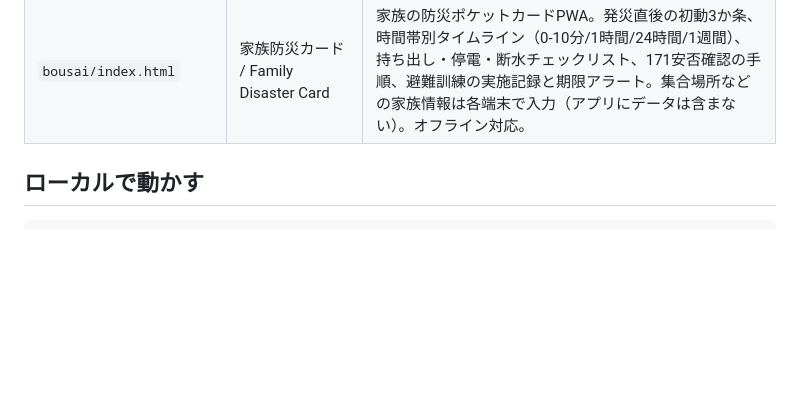
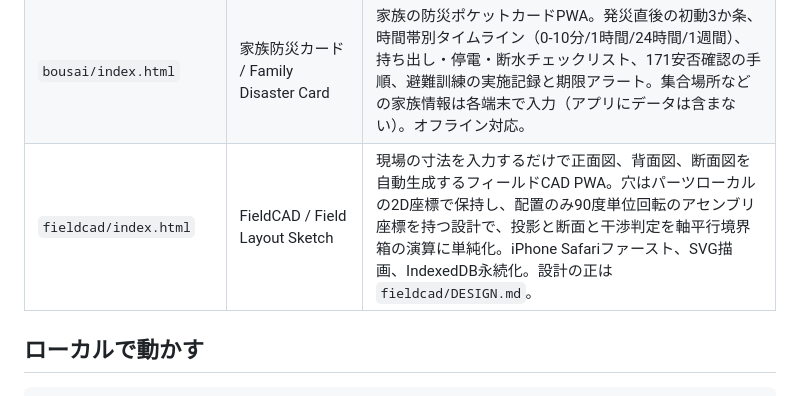
Before and after one commit to yzrswork/yzrswork_ai-skill-recipe, a Markdown page: README.md, the part around the change. Rendered like a GitHub page; blank space fills up the shorter version.

Commit message:
README: FieldCAD を収録作品表へ追加 (#65)
jitsumu450 と bousai は登録済みだったが FieldCAD だけ抜けていた目録の不整合を解消。

Co-authored-by: Claude Opus 5 <noreply@anthropic.com>

```diff
--- a/README.md
+++ b/README.md
@@ -32,6 +32,7 @@
 | `mem/` | メモリ選びナビ / DDR Spec & Capacity | 本体は https://apps.yzrswork.com/mem/ へ移設済み。ここはハッシュ保持型のリダイレクトのみ（旧PWAキャッシュ解除つき）。 |
 | `jitsumu450/index.html` | 実務メーター450 / Surveyor Hours Recorder | 測量士登録申請（測量法第50条第3号、450日）に向けた実務時間の現場記録PWA。案件IDと実務時間をタップ記録、8時間=1日換算の達成メーター、判定チートシート、Obsidian実務記録テンプレ準拠のMarkdown/TSV書き出し。データは端末のlocalStorageのみ。オフライン対応。 |
 | `bousai/index.html` | 家族防災カード / Family Disaster Card | 家族の防災ポケットカードPWA。発災直後の初動3か条、時間帯別タイムライン（0-10分/1時間/24時間/1週間）、持ち出し・停電・断水チェックリスト、171安否確認の手順、避難訓練の実施記録と期限アラート。集合場所などの家族情報は各端末で入力（アプリにデータは含まない）。オフライン対応。 |
+| `fieldcad/index.html` | FieldCAD / Field Layout Sketch | 現場の寸法を入力するだけで正面図、背面図、断面図を自動生成するフィールドCAD PWA。穴はパーツローカルの2D座標で保持し、配置のみ90度単位回転のアセンブリ座標を持つ設計で、投影と断面と干渉判定を軸平行境界箱の演算に単純化。iPhone Safariファースト、SVG描画、IndexedDB永続化。設計の正は `fieldcad/DESIGN.md`。 |
 
 ## ローカルで動かす
 
```
